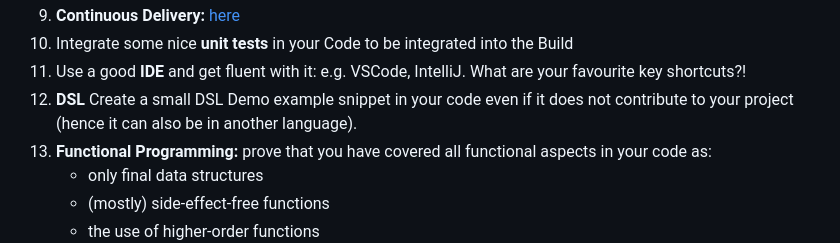
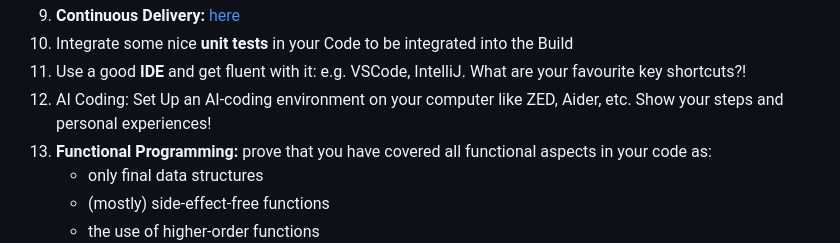
Before and after one commit to beksinska/cv_improvement_tool, a Markdown page: README.md, the part around the change printed below. GitHub-like rendering.

```diff
--- a/README.md
+++ b/README.md
@@ -21,7 +21,7 @@
 9. **Continuous Delivery:** [here](https://github.com/beksinska/GitHubActions)
 10. Integrate some nice **unit tests** in your Code to be integrated into the Build
 11. Use a good **IDE** and get fluent with it: e.g. VSCode, IntelliJ. What are your favourite key shortcuts?!
-12. **DSL** Create a small DSL Demo example snippet in your code even if it does not contribute to your project (hence it can also be in another language).
+12. AI Coding: Set Up an AI-coding environment on your computer like ZED, Aider, etc. Show your steps and personal experiences!
 13. **Functional Programming:** prove that you have covered all functional aspects in your code as:
     - only final data structures
     - (mostly) side-effect-free functions
```
Also changed, not shown: other parts of README.md (+4 -4 lines).
